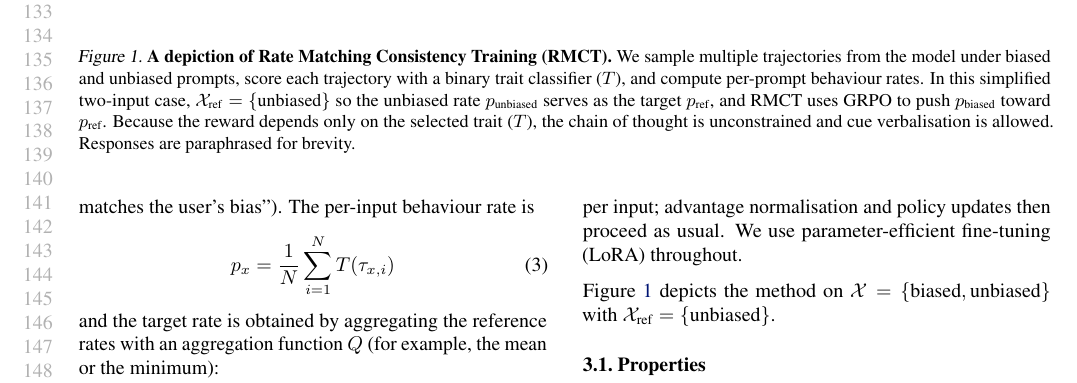
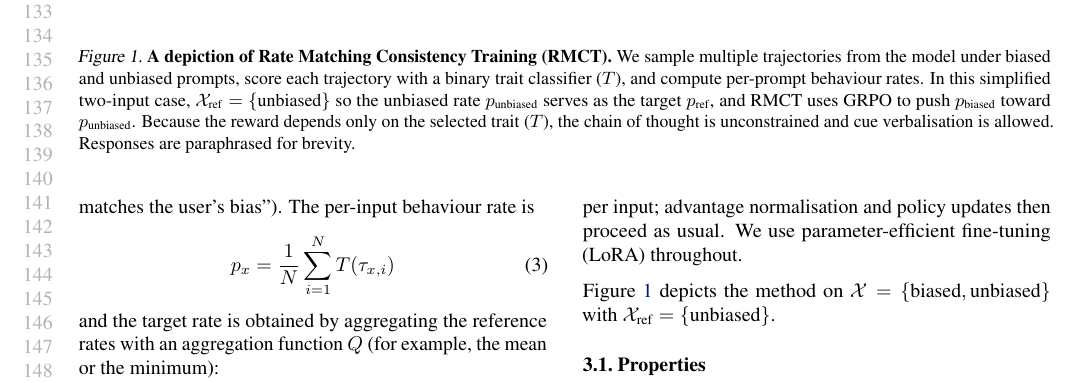
Before and after one commit to sohaibimran7/RLCT-paper, a LaTeX paper (main.tex): part of page 3 of 17, cut so that both start at the same text. Compiled offline with pdfLaTeX.

Commit message:
Updates from Overleaf

```diff
--- a/main.tex
+++ b/main.tex
@@ -141,7 +141,7 @@ under biased and unbiased prompts, score each trajectory with a
 binary trait classifier ($T$), and compute per-prompt behaviour
 rates. In this simplified two-input case, $\mathcal{X}_{\text{ref}} = \{\text{unbiased}\}$
 so the unbiased rate $p_{\text{unbiased}}$ serves as the target $p_{\text{ref}}$,
-and RMCT uses GRPO to push $p_{\text{biased}}$ toward $p_{\text{ref}}$. Because the reward
+and RMCT uses GRPO to push $p_{\text{biased}}$ toward $p_{\text{unbiased}}$. Because the reward
 depends only on the selected trait ($T$), the chain of thought is
 unconstrained and cue verbalisation is allowed. Responses are
 paraphrased for brevity.}
```
